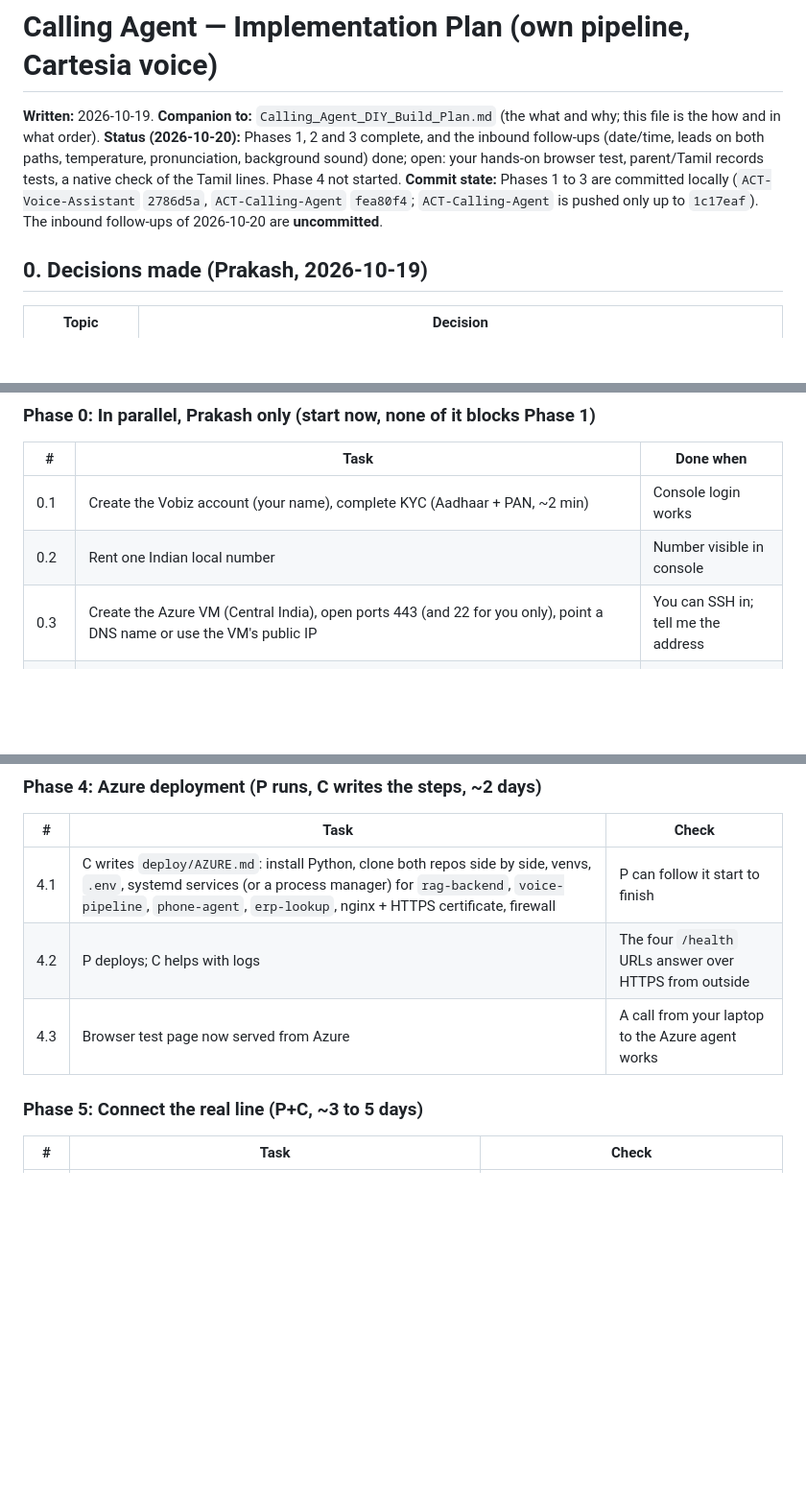
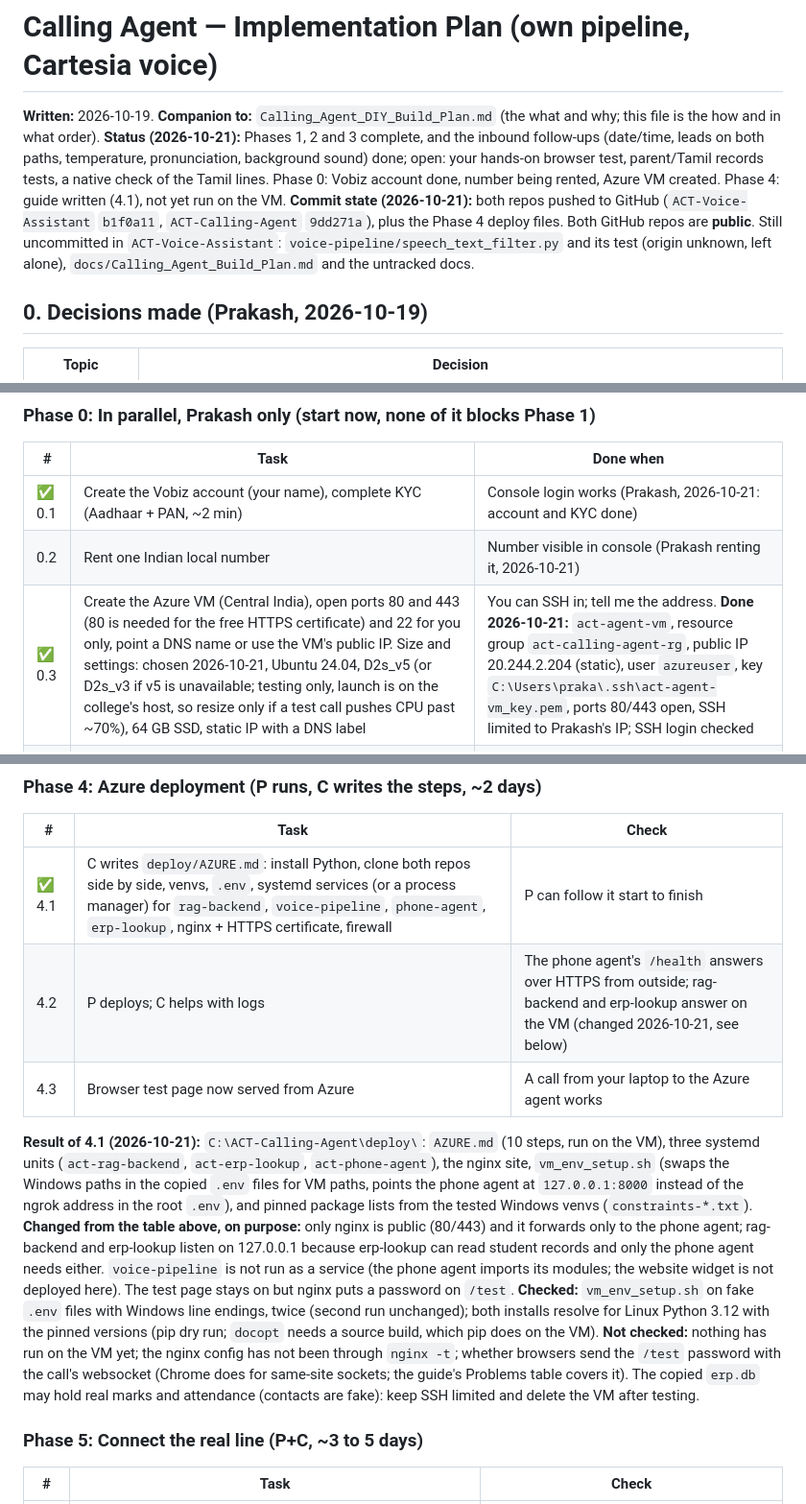
Before and after one commit to Ethax22/ACT-Voice-Assitant, a Markdown page: docs/Calling_Agent_DIY_Implementation_Plan.md, 3 parts joined by grey strips. Shown at 96% size. GitHub-like rendering; blank space fills up the shorter version.

Commit message:
Plan: Phase 0 VM done, Phase 4.1 deploy guide written, commit state
Co-Authored-By: Claude Opus 5.5 <noreply@anthropic.com>

```diff
--- a/docs/Calling_Agent_DIY_Implementation_Plan.md
+++ b/docs/Calling_Agent_DIY_Implementation_Plan.md
@@ -1,8 +1,8 @@
 # Calling Agent — Implementation Plan (own pipeline, Cartesia voice)
 
 **Written:** 2026-10-19. **Companion to:** `Calling_Agent_DIY_Build_Plan.md` (the what and why; this file is the how and in what order).
-**Status (2026-10-20):** Phases 1, 2 and 3 complete, and the inbound follow-ups (date/time, leads on both paths, temperature, pronunciation, background sound) done; open: your hands-on browser test, parent/Tamil records tests, a native check of the Tamil lines. Phase 4 not started.
-**Commit state:** Phases 1 to 3 are committed locally (`ACT-Voice-Assistant` `2786d5a`, `ACT-Calling-Agent` `fea80f4`; `ACT-Calling-Agent` is pushed only up to `1c17eaf`). The inbound follow-ups of 2026-10-20 are **uncommitted**.
+**Status (2026-10-21):** Phases 1, 2 and 3 complete, and the inbound follow-ups (date/time, leads on both paths, temperature, pronunciation, background sound) done; open: your hands-on browser test, parent/Tamil records tests, a native check of the Tamil lines. Phase 0: Vobiz account done, number being rented, Azure VM created. Phase 4: guide written (4.1), not yet run on the VM.
+**Commit state (2026-10-21):** both repos pushed to GitHub (`ACT-Voice-Assistant` `b1f0a11`, `ACT-Calling-Agent` `9dd271a`), plus the Phase 4 deploy files. Both GitHub repos are **public**. Still uncommitted in `ACT-Voice-Assistant`: `voice-pipeline/speech_text_filter.py` and its test (origin unknown, left alone), `docs/Calling_Agent_Build_Plan.md` and the untracked docs.
 
 ## 0. Decisions made (Prakash, 2026-10-19)
 
@@ -73,9 +73,9 @@ Legend: **P** = Prakash does it, **C** = Claude does it, **P+C** = together. "Ch
 
 | # | Task | Done when |
 |---|---|---|
-| 0.1 | Create the Vobiz account (your name), complete KYC (Aadhaar + PAN, ~2 min) | Console login works |
-| 0.2 | Rent one Indian local number | Number visible in console |
-| 0.3 | Create the Azure VM (Central India), open ports 443 (and 22 for you only), point a DNS name or use the VM's public IP | You can SSH in; tell me the address |
+| ✅ 0.1 | Create the Vobiz account (your name), complete KYC (Aadhaar + PAN, ~2 min) | Console login works (Prakash, 2026-10-21: account and KYC done) |
+| 0.2 | Rent one Indian local number | Number visible in console (Prakash renting it, 2026-10-21) |
+| ✅ 0.3 | Create the Azure VM (Central India), open ports 80 and 443 (80 is needed for the free HTTPS certificate) and 22 for you only, point a DNS name or use the VM's public IP. Size and settings: chosen 2026-10-21, Ubuntu 24.04, D2s_v5 (or D2s_v3 if v5 is unavailable; testing only, launch is on the college's host, so resize only if a test call pushes CPU past ~70%), 64 GB SSD, static IP with a DNS label | You can SSH in; tell me the address. **Done 2026-10-21:** `act-agent-vm`, resource group `act-calling-agent-rg`, public IP 20.244.2.204 (static), user `azureuser`, key `C:\Users\praka\.ssh\act-agent-vm_key.pem`, ports 80/443 open, SSH limited to Prakash's IP; SSH login checked |
 | 0.4 | Put keys in `C:\ACT-Calling-Agent\.env` (names in §5) | File exists, never committed |
 | ✅ 0.5 | Give me access to `C:\ACT-Calling-Agent` as a working directory in this session, and tell me the GitHub repo URL | Approved in the prompt; URL in chat |
 | 0.6 | Answers to the open items in `Calling_Agent_DIY_Build_Plan.md` §4a: the one pronunciation entry in Indus, keep or drop "Output numbers in Indic", background sound yes/no, Sarvam temperature | Written in chat |
@@ -188,9 +188,11 @@ Local test guide: `C:\ACT-Calling-Agent\LOCAL_TEST.md`; start everything with `s
 
 | # | Task | Check |
 |---|---|---|
-| 4.1 | C writes `deploy/AZURE.md`: install Python, clone both repos side by side, venvs, `.env`, systemd services (or a process manager) for `rag-backend`, `voice-pipeline`, `phone-agent`, `erp-lookup`, nginx + HTTPS certificate, firewall | P can follow it start to finish |
-| 4.2 | P deploys; C helps with logs | The four `/health` URLs answer over HTTPS from outside |
+| ✅ 4.1 | C writes `deploy/AZURE.md`: install Python, clone both repos side by side, venvs, `.env`, systemd services (or a process manager) for `rag-backend`, `voice-pipeline`, `phone-agent`, `erp-lookup`, nginx + HTTPS certificate, firewall | P can follow it start to finish |
+| 4.2 | P deploys; C helps with logs | The phone agent's `/health` answers over HTTPS from outside; rag-backend and erp-lookup answer on the VM (changed 2026-10-21, see below) |
 | 4.3 | Browser test page now served from Azure | A call from your laptop to the Azure agent works |
+
+**Result of 4.1 (2026-10-21):** `C:\ACT-Calling-Agent\deploy\`: `AZURE.md` (10 steps, run on the VM), three systemd units (`act-rag-backend`, `act-erp-lookup`, `act-phone-agent`), the nginx site, `vm_env_setup.sh` (swaps the Windows paths in the copied `.env` files for VM paths, points the phone agent at `127.0.0.1:8000` instead of the ngrok address in the root `.env`), and pinned package lists from the tested Windows venvs (`constraints-*.txt`). **Changed from the table above, on purpose:** only nginx is public (80/443) and it forwards only to the phone agent; rag-backend and erp-lookup listen on 127.0.0.1 because erp-lookup can read student records and only the phone agent needs either. `voice-pipeline` is not run as a service (the phone agent imports its modules; the website widget is not deployed here). The test page stays on but nginx puts a password on `/test`. **Checked:** `vm_env_setup.sh` on fake `.env` files with Windows line endings, twice (second run unchanged); both installs resolve for Linux Python 3.12 with the pinned versions (pip dry run; `docopt` needs a source build, which pip does on the VM). **Not checked:** nothing has run on the VM yet; the nginx config has not been through `nginx -t`; whether browsers send the `/test` password with the call's websocket (Chrome does for same-site sockets; the guide's Problems table covers it). The copied `erp.db` may hold real marks and attendance (contacts are fake): keep SSH limited and delete the VM after testing.
 
 ### Phase 5: Connect the real line (P+C, ~3 to 5 days)
 
```
